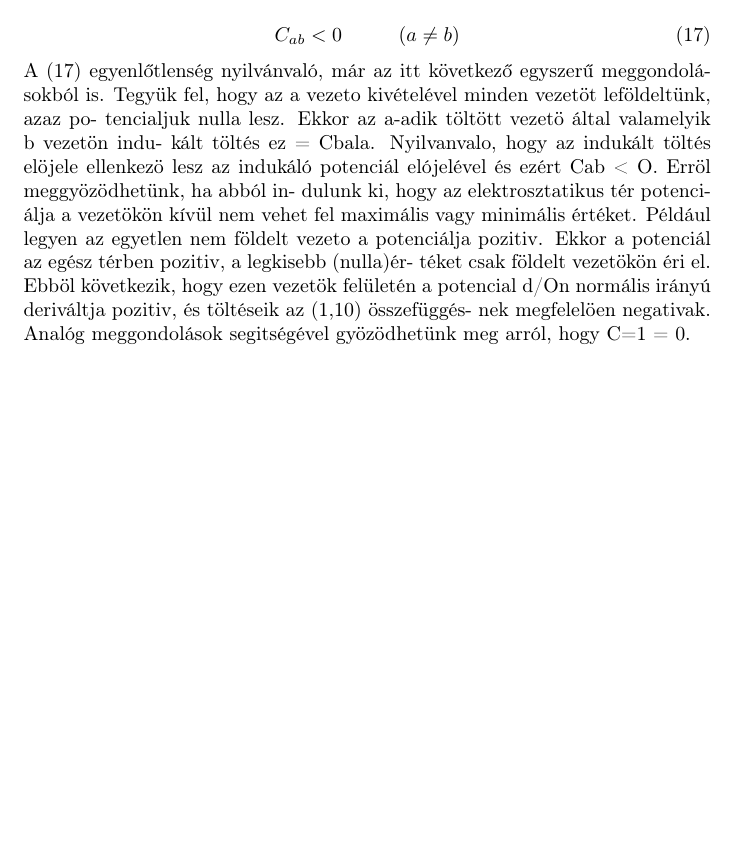
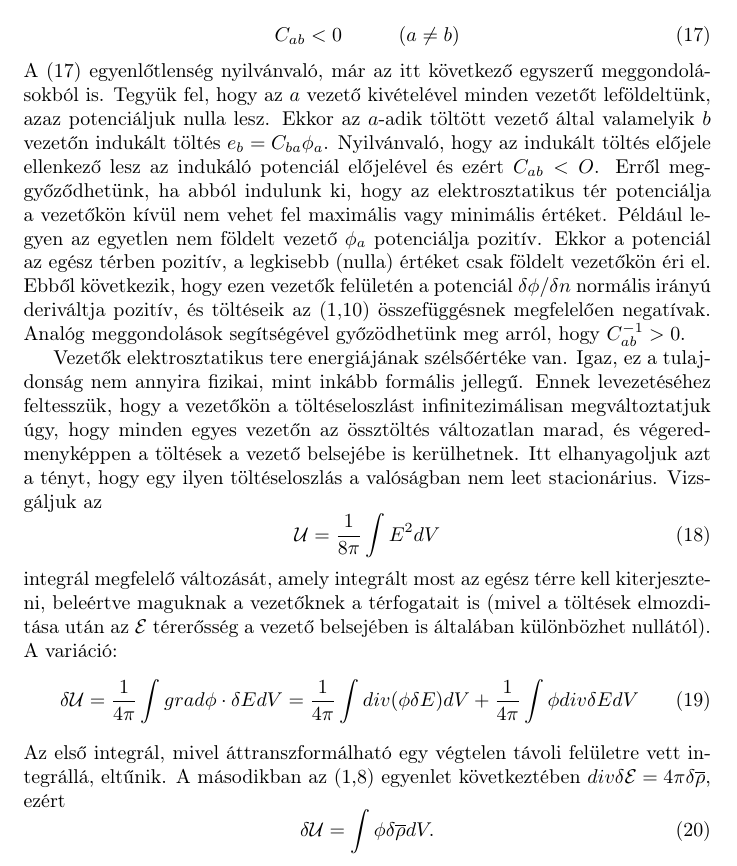
Before and after one commit to dbejo/latex_beadando, a LaTeX document (beadando2.tex): part of page 3 of 3, cut so that both start at the same text, the shorter picture padded with empty space. Compiled offline with pdfLaTeX.

Commit message:
Add more lines to beadando2

```diff
--- a/beadando2.tex
+++ b/beadando2.tex
@@ -90,6 +90,18 @@ Másrészt az összes elektrosztatikus indukciós együttható negatív:
 \begin{equation} \label{eq:17}
 C_{ab} < 0 \hspace{1 cm} (a \neq b )
 \end{equation}
-A (\ref{eq:17}) egyenlőtlenség nyilvánvaló, már az itt következő egyszerű meggondolásokból is. Tegyük fel, hogy az a vezeto kivételével minden vezetöt leföldeltünk, azaz po- tencialjuk nulla lesz. Ekkor az a-adik töltött vezetö által valamelyik b vezetön indu-
-kált töltés ez = Cbala. Nyilvanvalo, hogy az indukált töltés elöjele ellenkezö lesz az indukáló potenciál elójelével és ezért Cab < O. Erröl meggyözödhetünk, ha abból in- dulunk ki, hogy az elektrosztatikus tér potenciálja a vezetökön kívül nem vehet fel maximális vagy minimális értéket. Például legyen az egyetlen nem földelt vezeto a potenciálja pozitiv. Ekkor a potenciál az egész térben pozitiv, a legkisebb (nulla)ér- téket csak földelt vezetökön éri el. Ebböl következik, hogy ezen vezetök felületén a potencial d/On normális irányú deriváltja pozitiv, és töltéseik az (1,10) összefüggés- nek megfelelöen negativak. Analóg meggondolások segitségével gyözödhetünk meg arról, hogy C=1 = 0.
+A (\ref{eq:17}) egyenlőtlenség nyilvánvaló, már az itt következő egyszerű meggondolásokból is. Tegyük fel, hogy az $a$ vezető kivételével minden vezetőt leföldeltünk, azaz potenciáljuk nulla lesz. Ekkor az $a$-adik töltött vezető által valamelyik $b$ vezetőn indukált töltés $e_b = C_{ba}\phi_a$. Nyilvánvaló, hogy az indukált töltés előjele ellenkező lesz az indukáló potenciál előjelével és ezért $C_{ab} < O$. Erről meggyőződhetünk, ha abból indulunk ki, hogy az elektrosztatikus tér potenciálja a vezetőkön kívül nem vehet fel maximális vagy minimális értéket. Például legyen az egyetlen nem földelt vezető $\phi_a$ potenciálja pozitív. Ekkor a potenciál az egész térben pozitív, a legkisebb (nulla) értéket csak földelt vezetőkön éri el. Ebből következik, hogy ezen vezetők felületén a potenciál $\delta \phi / \delta n$ normális irányú deriváltja pozitív, és töltéseik az (1,10) összefüggésnek megfelelően negatívak. Analóg meggondolások segítségével győzödhetünk meg arról, hogy $C_{ab}^{-1} > 0$.
+
+Vezetők elektrosztatikus tere energiájának szélsőértéke van. Igaz, ez a tulajdonság nem annyira fizikai, mint inkább formális jellegű. Ennek levezetéséhez feltesszük, hogy a vezetőkön a töltéseloszlást infinitezimálisan megváltoztatjuk úgy, hogy minden egyes vezetőn az össztöltés változatlan marad, és végeredmenyképpen a töltések a vezető belsejébe is kerülhetnek. Itt elhanyagoljuk azt a tényt, hogy egy ilyen töltéseloszlás a valóságban nem leet stacionárius. Vizsgáljuk az
+\begin{equation} \label{eq:18}
+    \mathcal{U} = \frac{1}{8 \pi} \int E^2dV
+\end{equation}
+integrál megfelelő változását, amely integrált most az egész térre kell kiterjeszteni, beleértve maguknak a vezetőknek a térfogatait is (mivel a töltések elmozditása után az $\mathcal{E}$ térerősség a vezető belsejében is általában különbözhet nullától). A variáció:
+\begin{equation} \label{eq:19}
+    \delta \mathcal{U} = \frac{1}{4 \pi} \int grad \phi \cdot \delta EdV = \frac{1}{4\pi} \int div(\phi \delta E)dV + \frac{1}{4\pi} \int \phi div \delta EdV
+\end{equation}
+Az első integrál, mivel áttranszformálható egy végtelen távoli felületre vett integrállá, eltűnik. A másodikban az (1,8) egyenlet következtében $div \delta \mathcal{E} = 4 \pi \delta \overline\rho$, ezért
+\begin{equation} \label{eq:20}
+    \delta \mathcal{U} = \int \phi \delta \overline{\rho}dV.
+\end{equation}
 \end{document}
```
